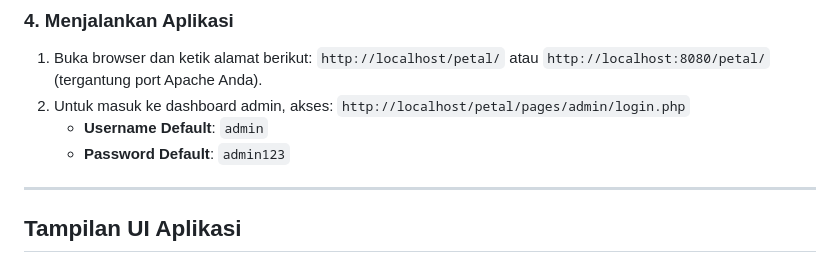
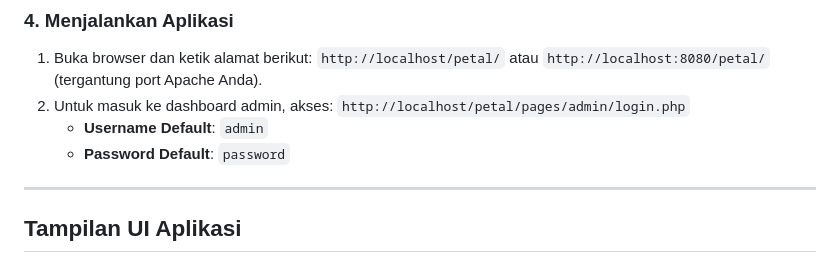
Before and after one commit to eiswada/Petal, a Markdown page: README.md, the part around the change. GitHub-like rendering.

```diff
--- a/README.md
+++ b/README.md
@@ -96,7 +96,7 @@ petal/
 2. Untuk masuk ke dashboard admin, akses:
    `http://localhost/petal/pages/admin/login.php`
    - **Username Default**: `admin`
-   - **Password Default**: `admin123`
+   - **Password Default**: `password`
 
 ---
 
```
